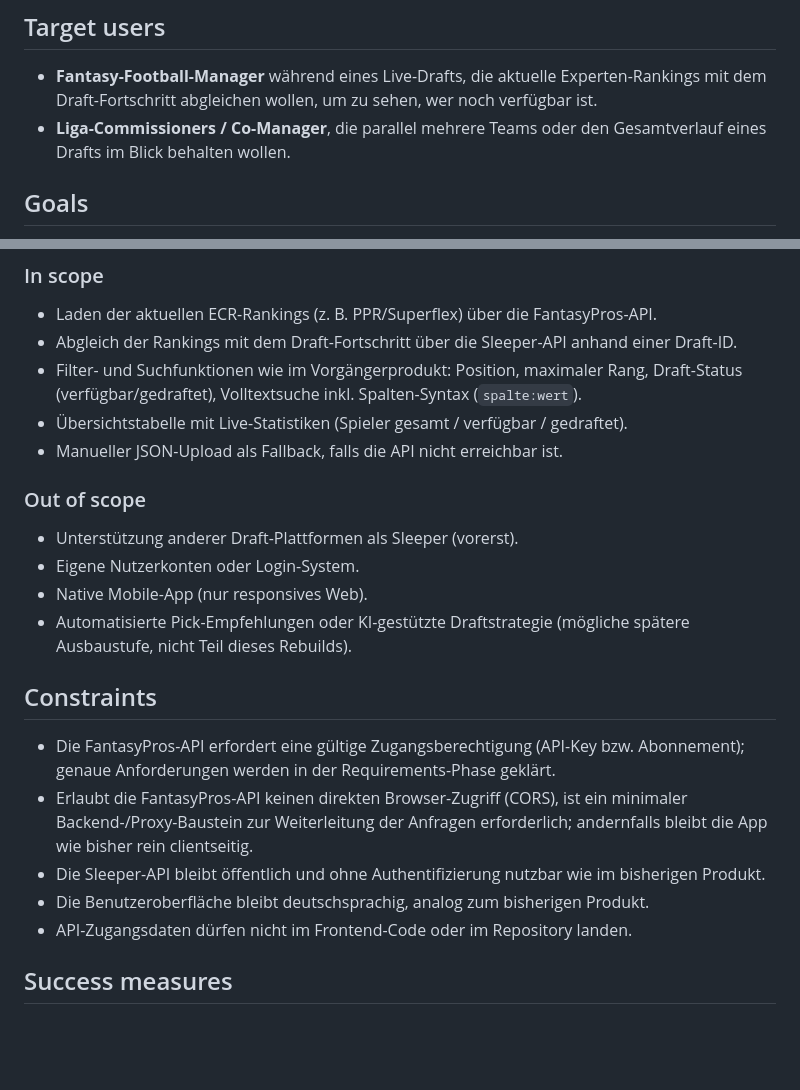
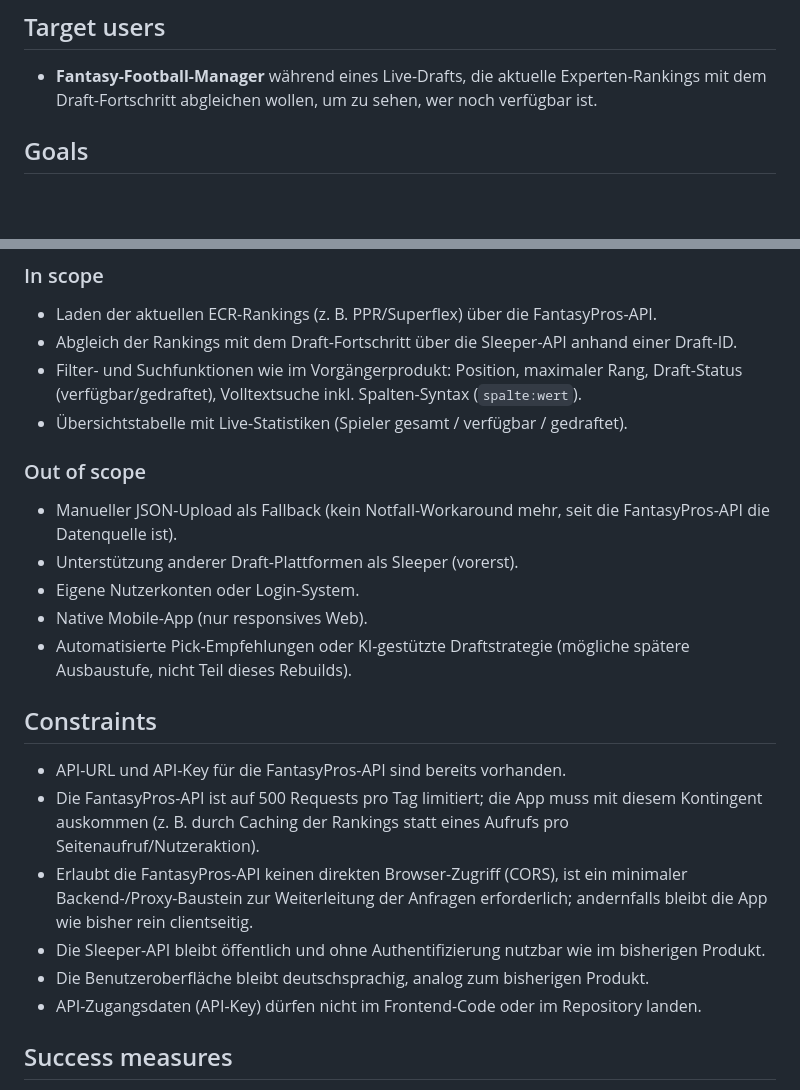
Before and after one commit to boesee/FproDraftTracker, a Markdown page: docs/vision.md, 2 parts joined by grey strips. Rendered like a GitHub page; blank space fills up the shorter version.

Commit message:
Refine vision.md: single user type, drop manual upload, add API constraints
- Target users narrowed to Fantasy Football Managers only
- Manual JSON upload moved to out-of-scope (no longer needed as fallback)
- Constraints updated: FantasyPros API URL/key already available, and
  capped at 500 requests/day

Co-Authored-By: Claude Sonnet 5 <noreply@anthropic.com>
Claude-Session: https://claude.ai/code/session_019DXryr2Ms6x8wXnhZD51Tp

```diff
--- a/docs/vision.md
+++ b/docs/vision.md
@@ -15,8 +15,6 @@ robuster, aktueller und wartungsärmer wird.
 - **Fantasy-Football-Manager** während eines Live-Drafts, die aktuelle
   Experten-Rankings mit dem Draft-Fortschritt abgleichen wollen, um zu sehen,
   wer noch verfügbar ist.
-- **Liga-Commissioners / Co-Manager**, die parallel mehrere Teams oder den
-  Gesamtverlauf eines Drafts im Blick behalten wollen.
 
 ## Goals
 
@@ -43,10 +41,11 @@ robuster, aktueller und wartungsärmer wird.
   Spalten-Syntax (`spalte:wert`).
 - Übersichtstabelle mit Live-Statistiken (Spieler gesamt / verfügbar /
   gedraftet).
-- Manueller JSON-Upload als Fallback, falls die API nicht erreichbar ist.
 
 ### Out of scope
 
+- Manueller JSON-Upload als Fallback (kein Notfall-Workaround mehr, seit die
+  FantasyPros-API die Datenquelle ist).
 - Unterstützung anderer Draft-Plattformen als Sleeper (vorerst).
 - Eigene Nutzerkonten oder Login-System.
 - Native Mobile-App (nur responsives Web).
@@ -55,9 +54,10 @@ robuster, aktueller und wartungsärmer wird.
 
 ## Constraints
 
-- Die FantasyPros-API erfordert eine gültige Zugangsberechtigung (API-Key
-  bzw. Abonnement); genaue Anforderungen werden in der Requirements-Phase
-  geklärt.
+- API-URL und API-Key für die FantasyPros-API sind bereits vorhanden.
+- Die FantasyPros-API ist auf 500 Requests pro Tag limitiert; die App muss
+  mit diesem Kontingent auskommen (z. B. durch Caching der Rankings statt
+  eines Aufrufs pro Seitenaufruf/Nutzeraktion).
 - Erlaubt die FantasyPros-API keinen direkten Browser-Zugriff (CORS), ist ein
   minimaler Backend-/Proxy-Baustein zur Weiterleitung der Anfragen
   erforderlich; andernfalls bleibt die App wie bisher rein clientseitig.
@@ -65,7 +65,8 @@ robuster, aktueller und wartungsärmer wird.
   bisherigen Produkt.
 - Die Benutzeroberfläche bleibt deutschsprachig, analog zum bisherigen
   Produkt.
-- API-Zugangsdaten dürfen nicht im Frontend-Code oder im Repository landen.
+- API-Zugangsdaten (API-Key) dürfen nicht im Frontend-Code oder im
+  Repository landen.
 
 ## Success measures
 
```
